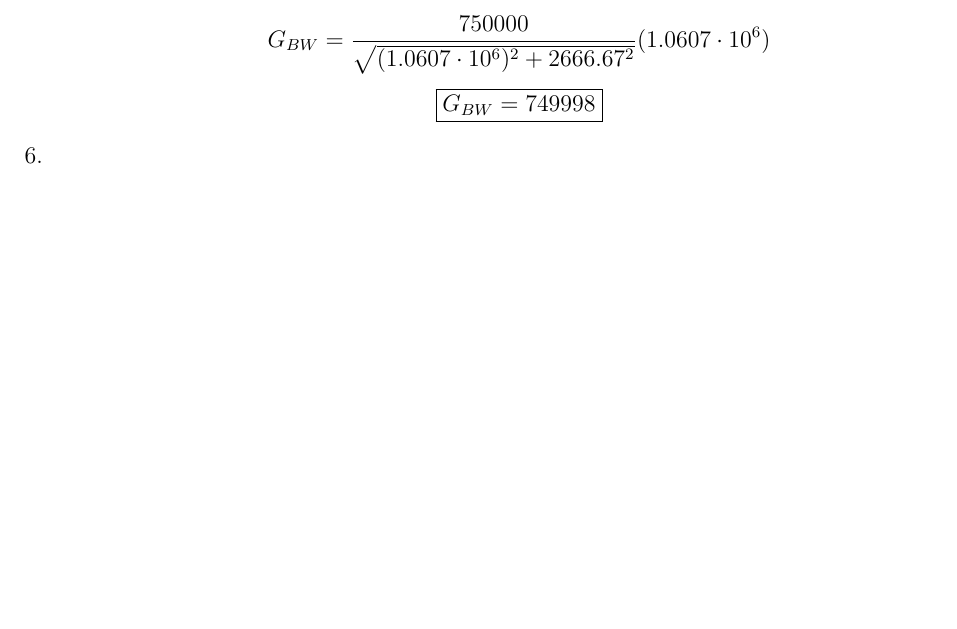
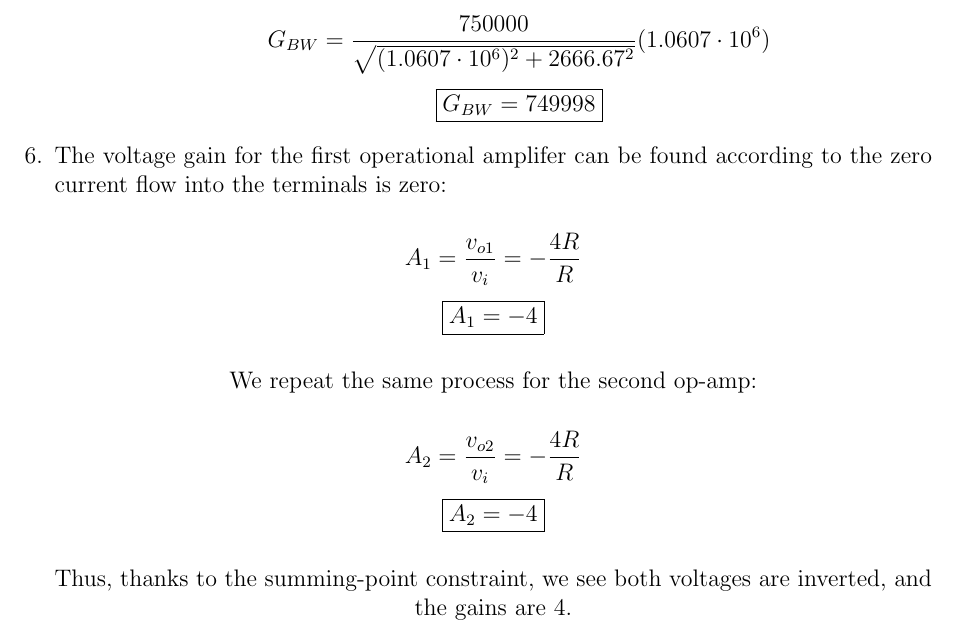
Before and after one commit to MDBrodskiy/Electronics, a LaTeX problem sheet (Homework/Homework1.tex): part of page 6 of 6, cut so that both start at the same text, the shorter picture padded with empty space. Compiled offline with pdfLaTeX.

Commit message:
finished hw1

```diff
--- a/Homework/Homework1.tex
+++ b/Homework/Homework1.tex
@@ -250,7 +250,20 @@
 
     \end{enumerate}
 
-  \item
+  \item The voltage gain for the first operational amplifer can be found according to the zero current flow into the terminals is zero:
+
+    $$A_1=\frac{v_{o1}}{v_i}=-\frac{4R}{R}$$
+    $$\boxed{A_1=-4}$$
+
+    \begin{center}
+      We repeat the same process for the second op-amp:
+    \end{center}
+    $$A_2=\frac{v_{o2}}{v_i}=-\frac{4R}{R}$$
+    $$\boxed{A_2=-4}$$
+
+    \begin{center}
+      Thus, thanks to the summing-point constraint, we see both voltages are inverted, and the gains are 4.
+    \end{center}
 
 \end{enumerate}
 
```
Also changed, not shown: Homework/Homework1.pdf.
